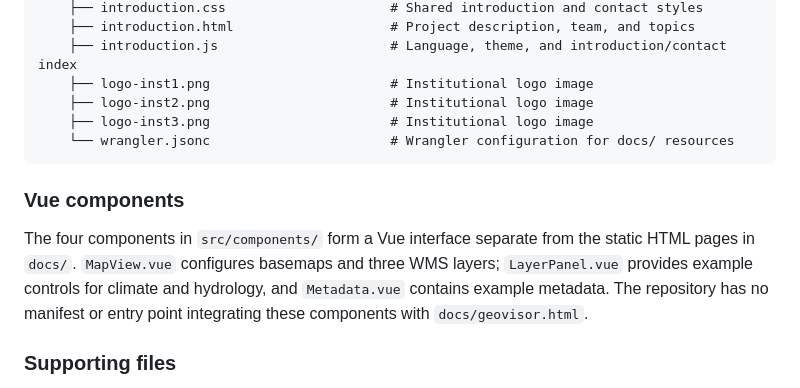
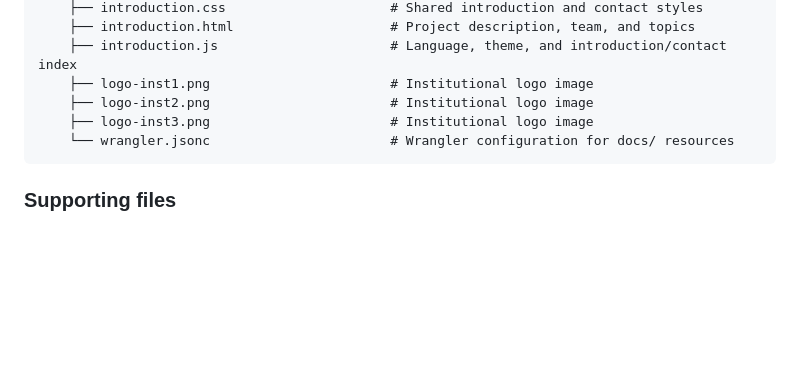
Before and after one commit to sei-latam/COAST-Wind-Geoportal, a Markdown page: README.md, the part around the change. GitHub-like rendering; blank space fills up the shorter version.

Commit message:
Remove Vue components section from README
Removed section about Vue components and their functionality.

````diff
--- a/README.md
+++ b/README.md
@@ -103,10 +103,6 @@ The scripts and documents describe parts of the geographic infrastructure, but t
     └── wrangler.jsonc                       # Wrangler configuration for docs/ resources
 ```
 
-### Vue components
-
-The four components in `src/components/` form a Vue interface separate from the static HTML pages in `docs/`. `MapView.vue` configures basemaps and three WMS layers; `LayerPanel.vue` provides example controls for climate and hydrology, and `Metadata.vue` contains example metadata. The repository has no manifest or entry point integrating these components with `docs/geovisor.html`.
-
 ### Supporting files
 
 - `.github/ISSUE_TEMPLATE/bug_report.md` defines the fields in the bug report template. There are no GitHub Actions workflows in the current repository tree.
````
